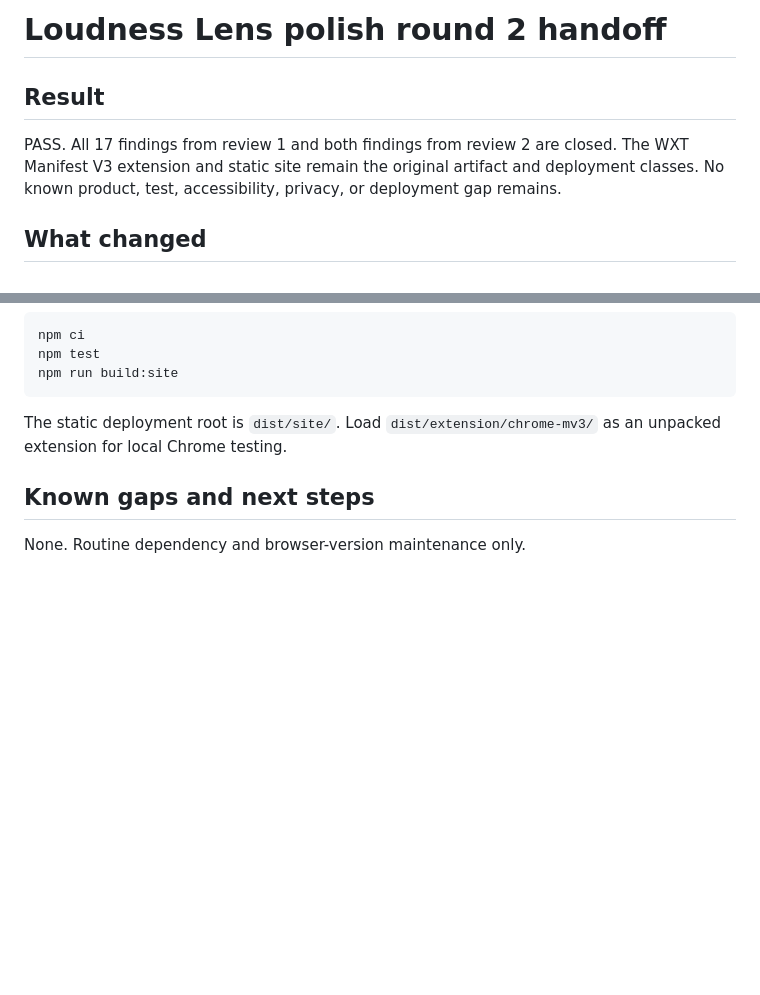
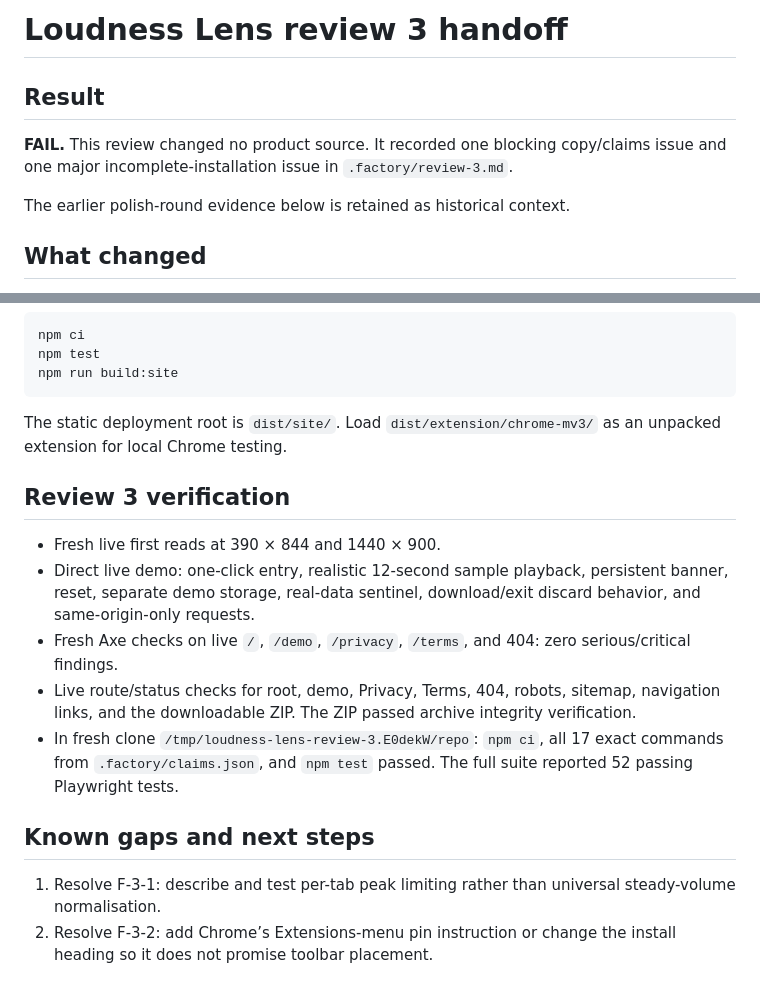
Before and after one commit to B-Divyesh/sf-loudness-lens, a Markdown page: .factory/handoff.md, 2 parts joined by grey strips. Rendered like a GitHub page; blank space fills up the shorter version.

Commit message:
docs: add adversarial review 3

```diff
--- a/.factory/handoff.md
+++ b/.factory/handoff.md
@@ -1,11 +1,12 @@
-# Loudness Lens polish round 2 handoff
+# Loudness Lens review 3 handoff
 
 ## Result
 
-PASS. All 17 findings from review 1 and both findings from review 2 are closed.
-The WXT Manifest V3 extension and static site remain the original artifact and
-deployment classes. No known product, test, accessibility, privacy, or
-deployment gap remains.
+**FAIL.** This review changed no product source. It recorded one blocking
+copy/claims issue and one major incomplete-installation issue in
+`.factory/review-3.md`.
+
+The earlier polish-round evidence below is retained as historical context.
 
 ## What changed
 
@@ -75,6 +76,24 @@ npm run build:site
 The static deployment root is `dist/site/`. Load
 `dist/extension/chrome-mv3/` as an unpacked extension for local Chrome testing.
 
+## Review 3 verification
+
+- Fresh live first reads at 390 × 844 and 1440 × 900.
+- Direct live demo: one-click entry, realistic 12-second sample playback,
+  persistent banner, reset, separate demo storage, real-data sentinel,
+  download/exit discard behavior, and same-origin-only requests.
+- Fresh Axe checks on live `/`, `/demo`, `/privacy`, `/terms`, and 404: zero
+  serious/critical findings.
+- Live route/status checks for root, demo, Privacy, Terms, 404, robots,
+  sitemap, navigation links, and the downloadable ZIP. The ZIP passed archive
+  integrity verification.
+- In fresh clone `/tmp/loudness-lens-review-3.E0dekW/repo`: `npm ci`, all 17
+  exact commands from `.factory/claims.json`, and `npm test` passed. The full
+  suite reported 52 passing Playwright tests.
+
 ## Known gaps and next steps
 
-None. Routine dependency and browser-version maintenance only.
+1. Resolve F-3-1: describe and test per-tab peak limiting rather than universal
+   steady-volume normalisation.
+2. Resolve F-3-2: add Chrome’s Extensions-menu pin instruction or change the
+   install heading so it does not promise toolbar placement.
```
Also changed, not shown: .factory/review-3.md (added, +287 -0 lines).
